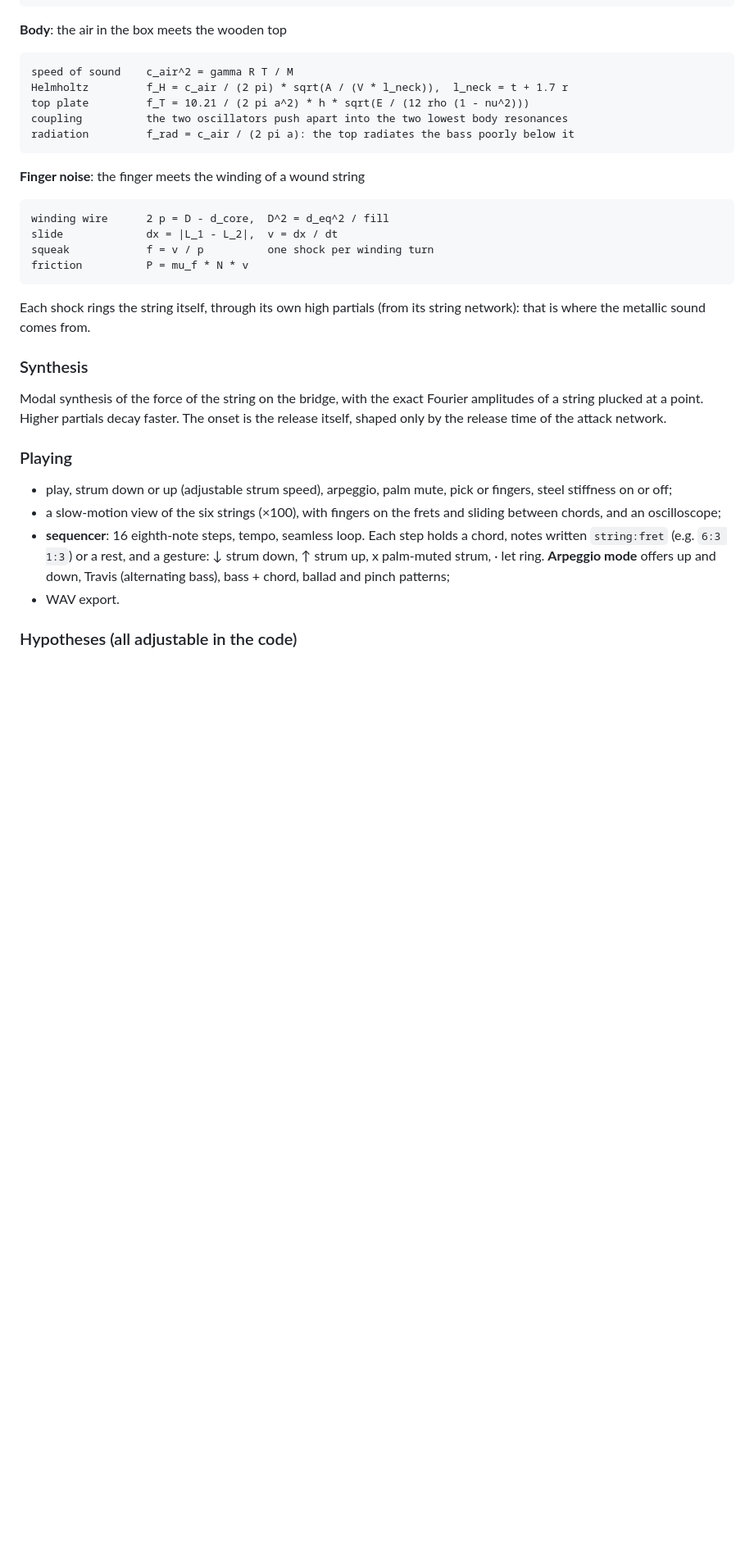
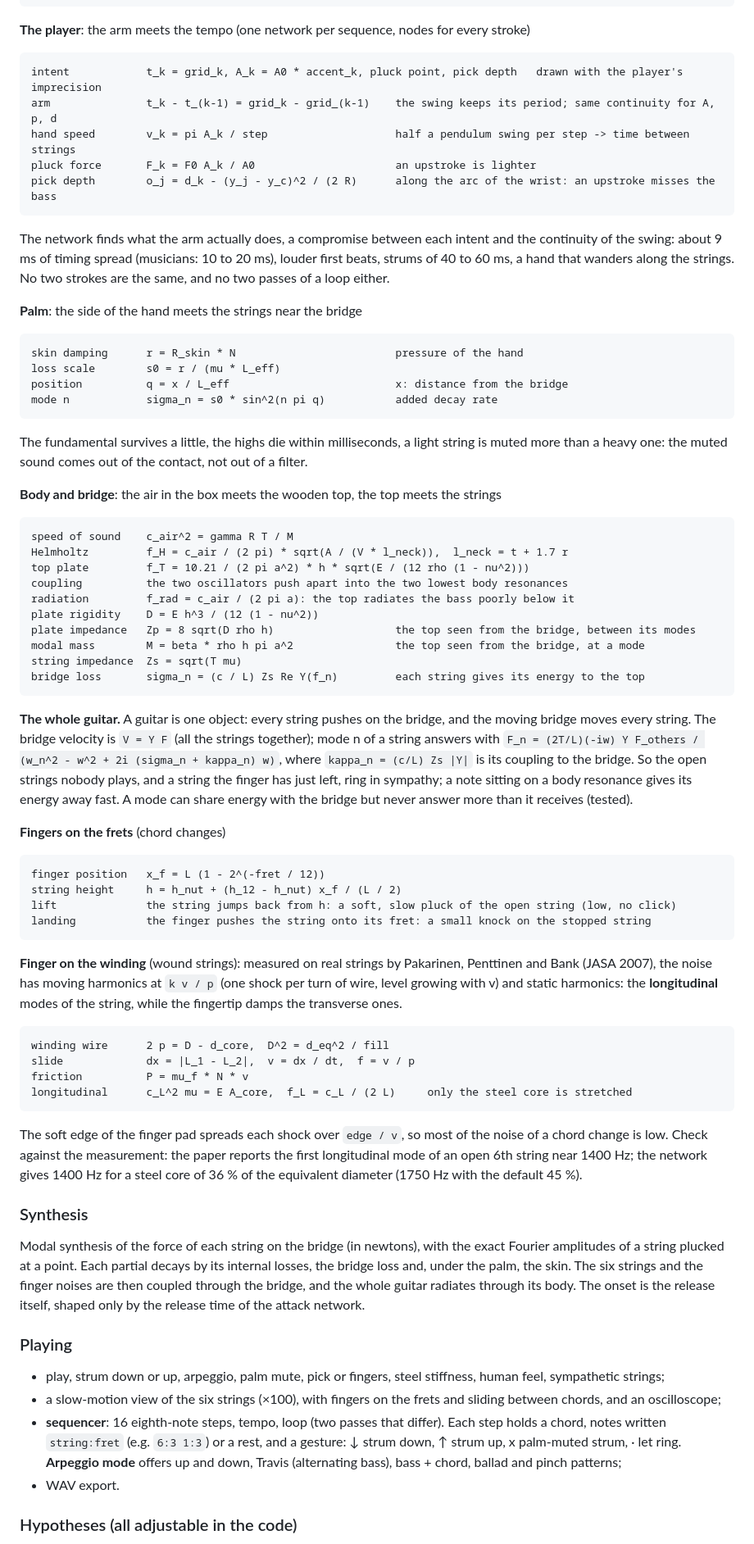
Before and after one commit to innermost47/grm-core, a Markdown page: README.md, the part around one of its changes. Shown at 82% size. GitHub-like rendering; blank space fills up the shorter version.

````diff
--- a/README.md
+++ b/README.md
@@ -164,31 +164,81 @@ brightness limit  f_c = 1 / (2 pi tau)                   the string slips off: h
 click energy      E_c = F^2 / (2 * k_c)                  snap of the pick
 ```
 
-**Body**: the air in the box meets the wooden top
+**The player**: the arm meets the tempo (one network per sequence, nodes for every stroke)
+```
+intent            t_k = grid_k, A_k = A0 * accent_k, pluck point, pick depth   drawn with the player's imprecision
+arm               t_k - t_(k-1) = grid_k - grid_(k-1)    the swing keeps its period; same continuity for A, p, d
+hand speed        v_k = pi A_k / step                    half a pendulum swing per step -> time between strings
+pluck force       F_k = F0 A_k / A0                      an upstroke is lighter
+pick depth        o_j = d_k - (y_j - y_c)^2 / (2 R)      along the arc of the wrist: an upstroke misses the bass
+```
+The network finds what the arm actually does, a compromise between each intent and the continuity of the swing:
+about 9 ms of timing spread (musicians: 10 to 20 ms), louder first beats, strums of 40 to 60 ms, a hand that
+wanders along the strings. No two strokes are the same, and no two passes of a loop either.
+
+**Palm**: the side of the hand meets the strings near the bridge
+```
+skin damping      r = R_skin * N                         pressure of the hand
+loss scale        s0 = r / (mu * L_eff)
+position          q = x / L_eff                          x: distance from the bridge
+mode n            sigma_n = s0 * sin^2(n pi q)           added decay rate
+```
+The fundamental survives a little, the highs die within milliseconds, a light string is muted more than a heavy
+one: the muted sound comes out of the contact, not out of a filter.
+
+**Body and bridge**: the air in the box meets the wooden top, the top meets the strings
 ```
 speed of sound    c_air^2 = gamma R T / M
 Helmholtz         f_H = c_air / (2 pi) * sqrt(A / (V * l_neck)),  l_neck = t + 1.7 r
 top plate         f_T = 10.21 / (2 pi a^2) * h * sqrt(E / (12 rho (1 - nu^2)))
 coupling          the two oscillators push apart into the two lowest body resonances
 radiation         f_rad = c_air / (2 pi a): the top radiates the bass poorly below it
+plate rigidity    D = E h^3 / (12 (1 - nu^2))
+plate impedance   Zp = 8 sqrt(D rho h)                   the top seen from the bridge, between its modes
+modal mass        M = beta * rho h pi a^2                the top seen from the bridge, at a mode
+string impedance  Zs = sqrt(T mu)
+bridge loss       sigma_n = (c / L) Zs Re Y(f_n)         each string gives its energy to the top
 ```
 
-**Finger noise**: the finger meets the winding of a wound string
+**The whole guitar.** A guitar is one object: every string pushes on the bridge, and the moving bridge moves every
+string. The bridge velocity is `V = Y F` (all the strings together); mode n of a string answers with
+`F_n = (2T/L)(-iw) Y F_others / (w_n^2 - w^2 + 2i (sigma_n + kappa_n) w)`, where `kappa_n = (c/L) Zs |Y|` is its
+coupling to the bridge. So the open strings nobody plays, and a string the finger has just left, ring in sympathy;
+a note sitting on a body resonance gives its energy away fast. A mode can share energy with the bridge but never
+answer more than it receives (tested).
+
+**Fingers on the frets** (chord changes)
+```
+finger position   x_f = L (1 - 2^(-fret / 12))
+string height     h = h_nut + (h_12 - h_nut) x_f / (L / 2)
+lift              the string jumps back from h: a soft, slow pluck of the open string (low, no click)
+landing           the finger pushes the string onto its fret: a small knock on the stopped string
+```
+**Finger on the winding** (wound strings): measured on real strings by Pakarinen, Penttinen and Bank (JASA 2007), the
+noise has moving harmonics at `k v / p` (one shock per turn of wire, level growing with v) and static harmonics: the
+**longitudinal** modes of the string, while the fingertip damps the transverse ones.
 ```
 winding wire      2 p = D - d_core,  D^2 = d_eq^2 / fill
-slide             dx = |L_1 - L_2|,  v = dx / dt
-squeak            f = v / p          one shock per winding turn
+slide             dx = |L_1 - L_2|,  v = dx / dt,  f = v / p
 friction          P = mu_f * N * v
+longitudinal      c_L^2 mu = E A_core,  f_L = c_L / (2 L)     only the steel core is stretched
 ```
-Each shock rings the string itself, through its own high partials (from its string network): that is where the metallic sound comes from.
+The soft edge of the finger pad spreads each shock over `edge / v`, so most of the noise of a chord change is low.
+Check against the measurement: the paper reports the first longitudinal mode of an open 6th string near 1400 Hz;
+the network gives 1400 Hz for a steel core of 36 % of the equivalent diameter (1750 Hz with the default 45 %).
 
 ### Synthesis
-Modal synthesis of the force of the string on the bridge, with the exact Fourier amplitudes of a string plucked at a point. Higher partials decay faster. The onset is the release itself, shaped only by the release time of the attack network.
+Modal synthesis of the force of each string on the bridge (in newtons), with the exact Fourier amplitudes of a
+string plucked at a point. Each partial decays by its internal losses, the bridge loss and, under the palm, the skin.
+The six strings and the finger noises are then coupled through the bridge, and the whole guitar radiates through its
+body. The onset is the release itself, shaped only by the release time of the attack network.
 
 ### Playing
-- play, strum down or up (adjustable strum speed), arpeggio, palm mute, pick or fingers, steel stiffness on or off;
+- play, strum down or up, arpeggio, palm mute, pick or fingers, steel stiffness, human feel, sympathetic strings;
 - a slow-motion view of the six strings (×100), with fingers on the frets and sliding between chords, and an oscilloscope;
-- **sequencer**: 16 eighth-note steps, tempo, seamless loop. Each step holds a chord, notes written `string:fret` (e.g. `6:3 1:3`) or a rest, and a gesture: ↓ strum down, ↑ strum up, x palm-muted strum, · let ring. **Arpeggio mode** offers up and down, Travis (alternating bass), bass + chord, ballad and pinch patterns;
+- **sequencer**: 16 eighth-note steps, tempo, loop (two passes that differ). Each step holds a chord, notes written
+  `string:fret` (e.g. `6:3 1:3`) or a rest, and a gesture: ↓ strum down, ↑ strum up, x palm-muted strum, · let ring.
+  **Arpeggio mode** offers up and down, Travis (alternating bass), bass + chord, ballad and pinch patterns;
 - WAV export.
 
 ### Hypotheses (all adjustable in the code)
````
Also changed, not shown: other parts of README.md (+13 -10 lines), docs/grm_guitar.png, 8 other files.
